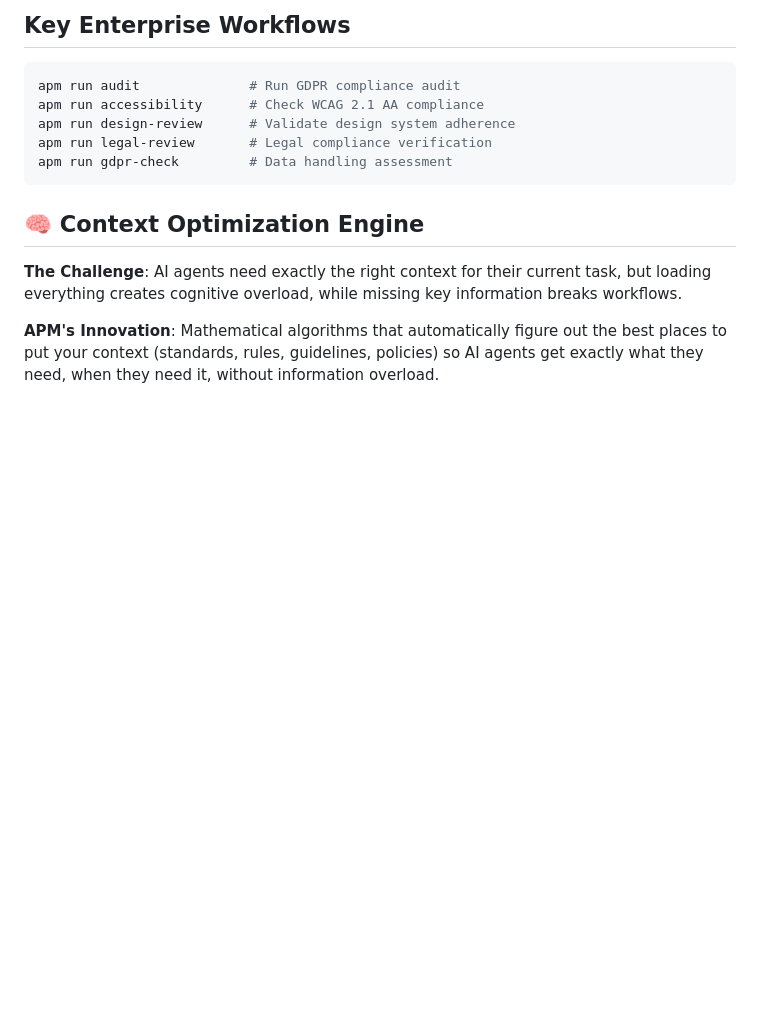
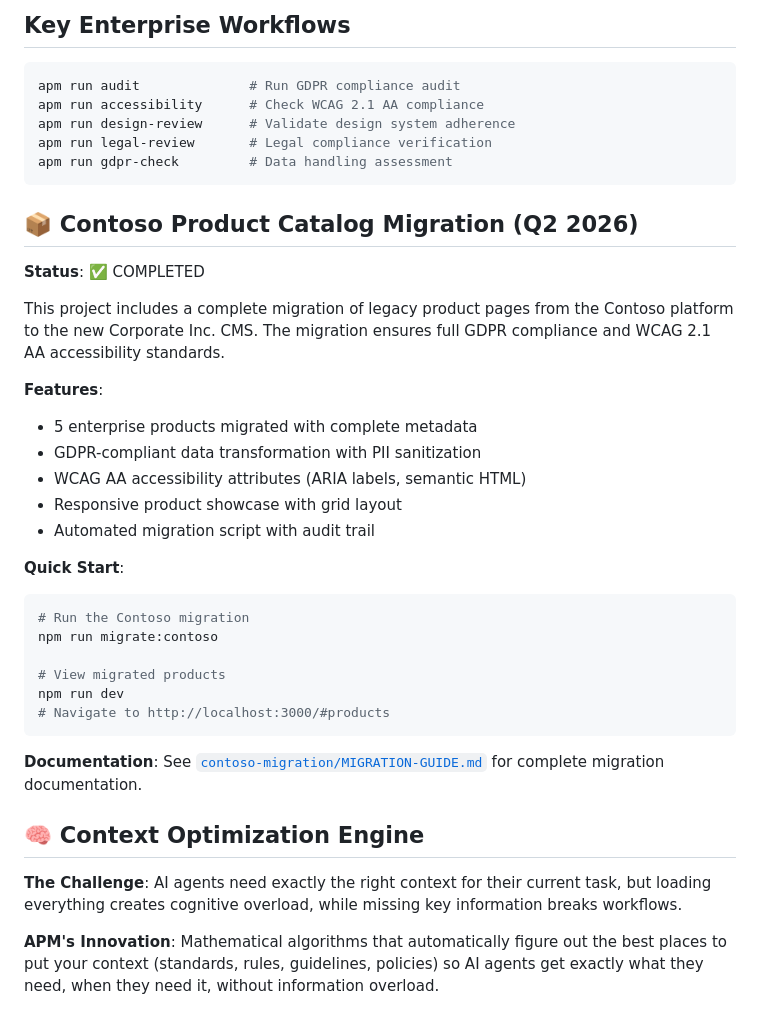
Before and after one commit to danielmeppiel/corporate-website, a Markdown page: README.md, the part around the change. GitHub-like rendering; blank space fills up the shorter version.

Commit message:
Document Contoso migration in main README
Add migration status, features, and quick start guide to README

Co-authored-by: danielmeppiel <51440732+danielmeppiel@users.noreply.github.com>

````diff
--- a/README.md
+++ b/README.md
@@ -103,6 +103,31 @@ apm run design-review      # Validate design system adherence
 apm run legal-review       # Legal compliance verification
 apm run gdpr-check         # Data handling assessment
 ```
+
+## 📦 Contoso Product Catalog Migration (Q2 2026)
+
+**Status**: ✅ COMPLETED
+
+This project includes a complete migration of legacy product pages from the Contoso platform to the new Corporate Inc. CMS. The migration ensures full GDPR compliance and WCAG 2.1 AA accessibility standards.
+
+**Features**:
+- 5 enterprise products migrated with complete metadata
+- GDPR-compliant data transformation with PII sanitization
+- WCAG AA accessibility attributes (ARIA labels, semantic HTML)
+- Responsive product showcase with grid layout
+- Automated migration script with audit trail
+
+**Quick Start**:
+```bash
+# Run the Contoso migration
+npm run migrate:contoso
+
+# View migrated products
+npm run dev
+# Navigate to http://localhost:3000/#products
+```
+
+**Documentation**: See [`contoso-migration/MIGRATION-GUIDE.md`](contoso-migration/MIGRATION-GUIDE.md) for complete migration documentation.
 
 ## 🧠 Context Optimization Engine
 
````
